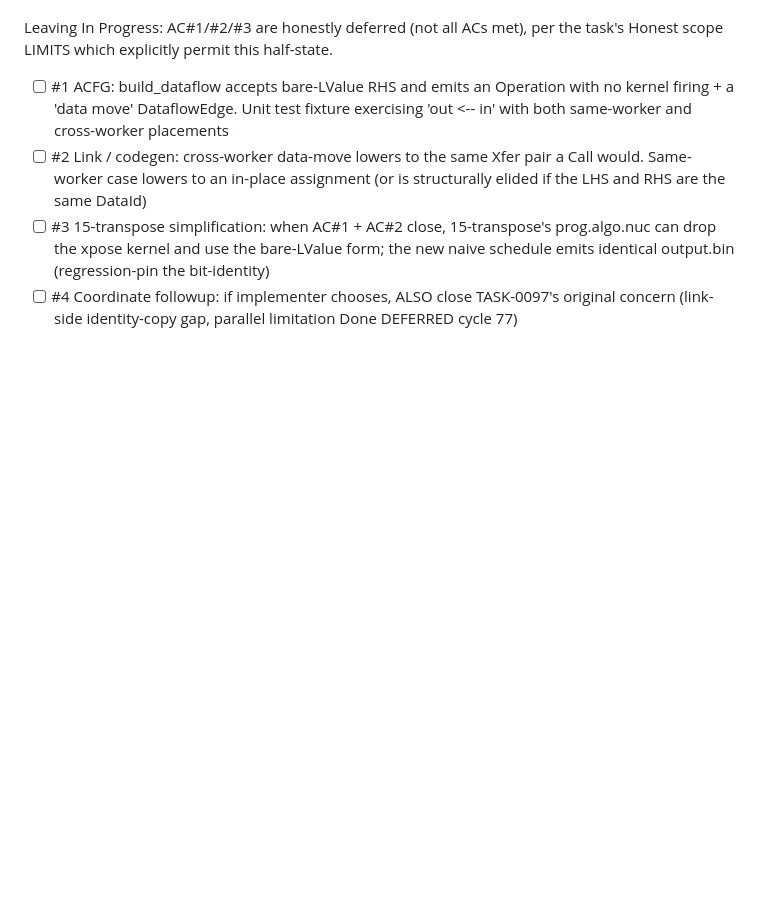
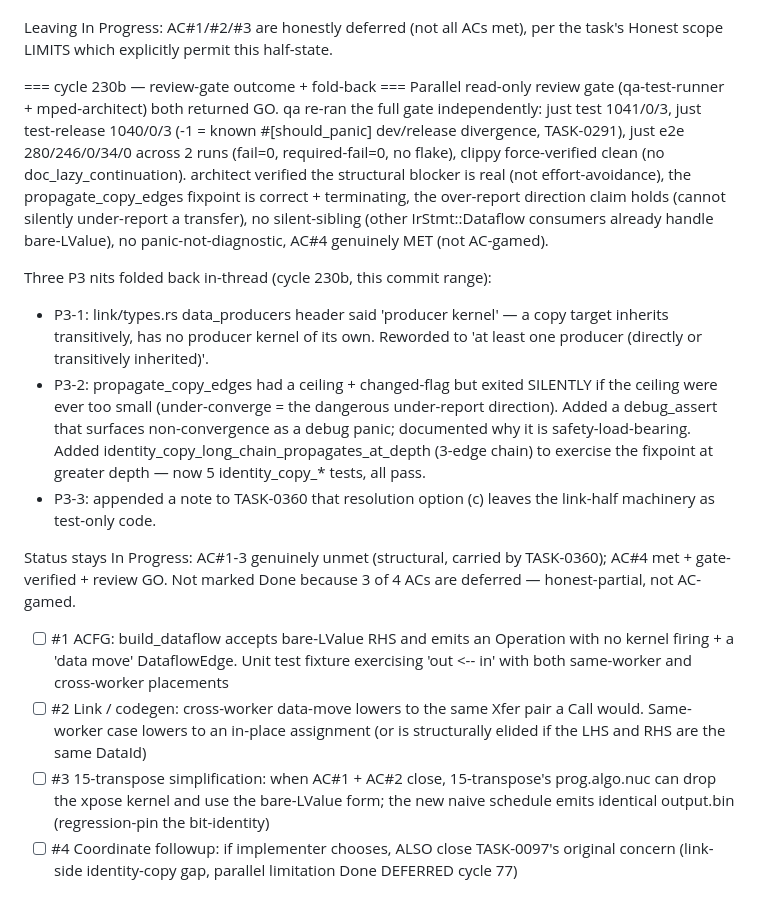
Before and after one commit to eisbaw/nucleus-rs, a Markdown page: backlog/tasks/task-0347 - ACFG-link-handle-identity-copy-dataflow-statements-reopen-of-TASK-0111-0097-DEFERRED-trigger-fired-by-15-transpose.md, the part around one of its changes. Rendered like a GitHub page; blank space fills up the shorter version.

Commit message:
tracker: TASK-0347 cycle 230b — review GO recorded (honest partial) + P3-3 TASK-0360 note
Parallel read-only gate (qa-test-runner + mped-architect) both GO. AC#4
(reopen TASK-0097 link-side gap) MET + gate-verified; AC#1-3 structurally
deferred to TASK-0360 (kernel-less Operation not representable today).
TASK-0347 stays In Progress — honest partial, not AC-gamed. TASK-0360
gains a note that resolution option (c) leaves the link-half machinery
test-only.

```diff
--- a/backlog/tasks/task-0347 - ACFG-link-handle-identity-copy-dataflow-statements-reopen-of-TASK-0111-0097-DEFERRED-trigger-fired-by-15-transpose.md
+++ b/backlog/tasks/task-0347 - ACFG-link-handle-identity-copy-dataflow-statements-reopen-of-TASK-0111-0097-DEFERRED-trigger-fired-by-15-transpose.md
@@ -197,6 +197,38 @@ GOTCHAS / REJECTED APPROACHES:
 Leaving In Progress: AC#1/#2/#3 are honestly deferred (not all ACs met),
 per the task's Honest scope LIMITS which explicitly permit this
 half-state.
+
+=== cycle 230b — review-gate outcome + fold-back ===
+Parallel read-only review gate (qa-test-runner + mped-architect) both
+returned GO. qa re-ran the full gate independently: just test 1041/0/3,
+just test-release 1040/0/3 (-1 = known #[should_panic] dev/release
+divergence, TASK-0291), just e2e 280/246/0/34/0 across 2 runs (fail=0,
+required-fail=0, no flake), clippy force-verified clean (no
+doc_lazy_continuation). architect verified the structural blocker is real
+(not effort-avoidance), the propagate_copy_edges fixpoint is correct +
+terminating, the over-report direction claim holds (cannot silently
+under-report a transfer), no silent-sibling (other IrStmt::Dataflow
+consumers already handle bare-LValue), no panic-not-diagnostic, AC#4
+genuinely MET (not AC-gamed).
+
+Three P3 nits folded back in-thread (cycle 230b, this commit range):
+- P3-1: link/types.rs data_producers header said 'producer kernel' — a
+  copy target inherits transitively, has no producer kernel of its own.
+  Reworded to 'at least one producer (directly or transitively
+  inherited)'.
+- P3-2: propagate_copy_edges had a ceiling + changed-flag but exited
+  SILENTLY if the ceiling were ever too small (under-converge = the
+  dangerous under-report direction). Added a  debug_assert
+  that surfaces non-convergence as a debug panic; documented why it is
+  safety-load-bearing. Added identity_copy_long_chain_propagates_at_depth
+  (3-edge chain) to exercise the fixpoint at greater depth — now 5
+  identity_copy_* tests, all pass.
+- P3-3: appended a note to TASK-0360 that resolution option (c) leaves
+  the link-half machinery as test-only code.
+
+Status stays In Progress: AC#1-3 genuinely unmet (structural, carried by
+TASK-0360); AC#4 met + gate-verified + review GO. Not marked Done because
+3 of 4 ACs are deferred — honest-partial, not AC-gamed.
 <!-- SECTION:NOTES:END -->
 
 - [ ] #1 ACFG: build_dataflow accepts bare-LValue RHS and emits an Operation with no kernel firing + a 'data move' DataflowEdge. Unit test fixture exercising 'out <-- in' with both same-worker and cross-worker placements
```
Also changed, not shown: other parts of backlog/tasks/task-0347 - ACFG-link-handle-identity-copy-dataflow-statements-reopen-of-TASK-0111-0097-DEFERRED-trigger-fired-by-15-transpose.md (+1 -1 lines), backlog/tasks/task-0360 - ACFG-codegen-kernel-less-identity-copy-Operation-follow-out-of-TASK-0347-link-half.md (+10 -1 lines).
